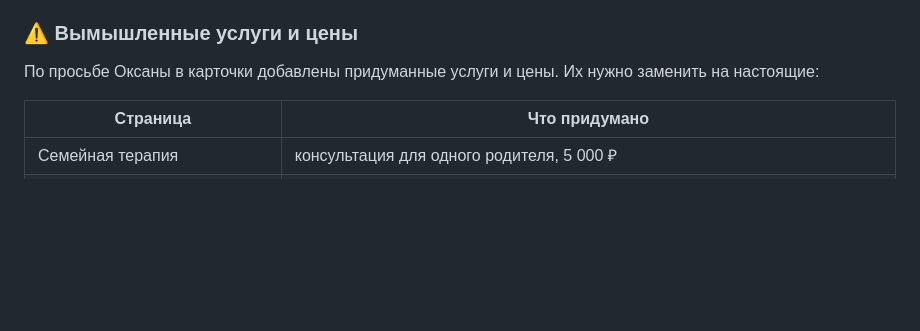
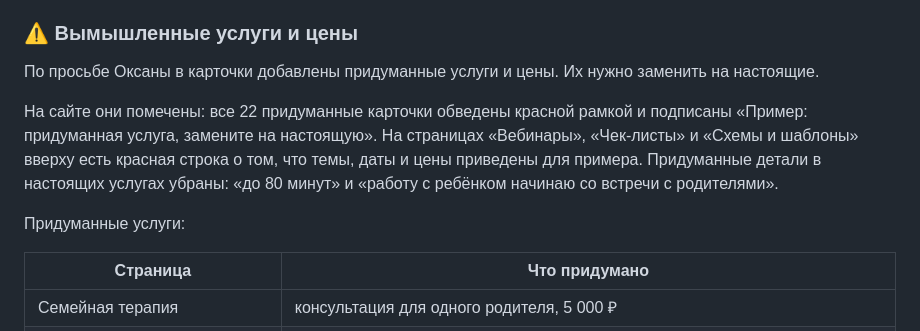
Before and after one commit to obycihina95-web/bysergeeva, a Markdown page: nina/site-status.md, the part around the change. Drawn GitHub-style; blank space fills up the shorter version.

Commit message:
Состояние сайта: придуманные услуги помечены на сайте
Co-Authored-By: Claude Opus 5.5 (1M context) <noreply@anthropic.com>
Claude-Session: https://claude.ai/code/session_01PBdHAhR1GBCv1GTM8G1So5

```diff
--- a/nina/site-status.md
+++ b/nina/site-status.md
@@ -44,7 +44,11 @@
 
 ### ⚠️ Вымышленные услуги и цены
 
-По просьбе Оксаны в карточки добавлены придуманные услуги и цены. Их нужно заменить на настоящие:
+По просьбе Оксаны в карточки добавлены придуманные услуги и цены. Их нужно заменить на настоящие.
+
+На сайте они помечены: все 22 придуманные карточки обведены красной рамкой и подписаны «Пример: придуманная услуга, замените на настоящую». На страницах «Вебинары», «Чек-листы» и «Схемы и шаблоны» вверху есть красная строка о том, что темы, даты и цены приведены для примера. Придуманные детали в настоящих услугах убраны: «до 80 минут» и «работу с ребёнком начинаю со встречи с родителями».
+
+Придуманные услуги:
 
 | Страница | Что придумано |
 |---|---|
```
